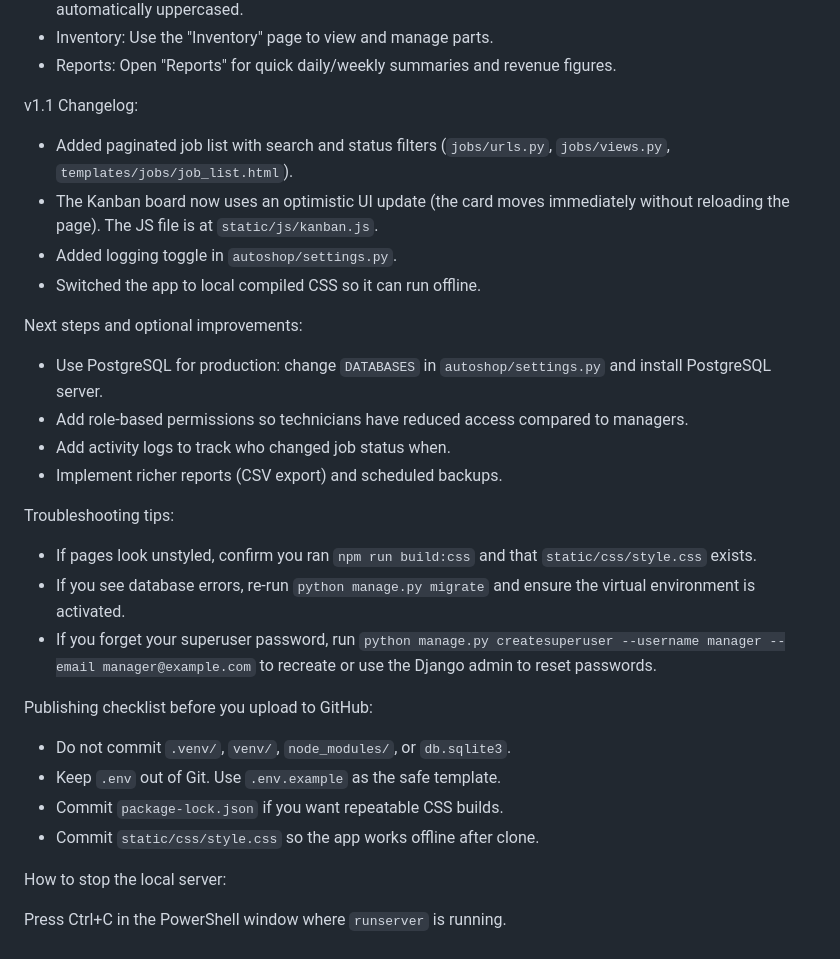
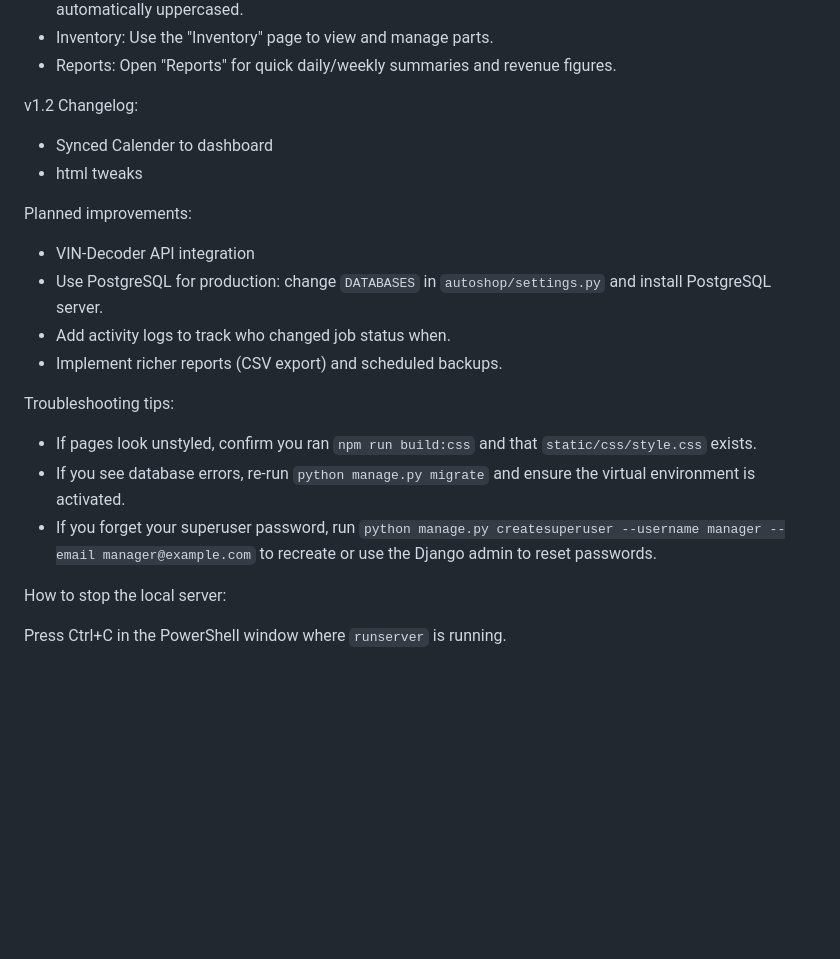
Before and after one commit to ns1017/a_shoppro, a Markdown page: README.md, the part around one of its changes. Drawn GitHub-style; blank space fills up the shorter version.

```diff
--- a/README.md
+++ b/README.md
@@ -141,15 +133,13 @@ How to use key features:
 - Inventory: Use the "Inventory" page to view and manage parts.
 - Reports: Open "Reports" for quick daily/weekly summaries and revenue figures.
 
-v1.1 Changelog:
-- Added paginated job list with search and status filters (`jobs/urls.py`, `jobs/views.py`, `templates/jobs/job_list.html`).
-- The Kanban board now uses an optimistic UI update (the card moves immediately without reloading the page). The JS file is at `static/js/kanban.js`.
-- Added logging toggle in `autoshop/settings.py`.
-- Switched the app to local compiled CSS so it can run offline.
+v1.2 Changelog:
+- Synced Calender to dashboard
+- html tweaks
 
-Next steps and optional improvements:
+Planned improvements:
+- VIN-Decoder API integration
 - Use PostgreSQL for production: change `DATABASES` in `autoshop/settings.py` and install PostgreSQL server.
-- Add role-based permissions so technicians have reduced access compared to managers.
 - Add activity logs to track who changed job status when.
 - Implement richer reports (CSV export) and scheduled backups.
 
@@ -158,12 +148,6 @@ Troubleshooting tips:
 - If you see database errors, re-run `python manage.py migrate` and ensure the virtual environment is activated.
 - If you forget your superuser password, run `python manage.py createsuperuser --username manager --email manager@example.com` to recreate or use the Django admin to reset passwords.
 
-Publishing checklist before you upload to GitHub:
-- Do not commit `.venv/`, `venv/`, `node_modules/`, or `db.sqlite3`.
-- Keep `.env` out of Git. Use `.env.example` as the safe template.
-- Commit `package-lock.json` if you want repeatable CSS builds.
-- Commit `static/css/style.css` so the app works offline after clone.
-
 How to stop the local server:
 
 Press Ctrl+C in the PowerShell window where `runserver` is running.
```
Also changed, not shown: other parts of README.md (+35 -43 lines).
